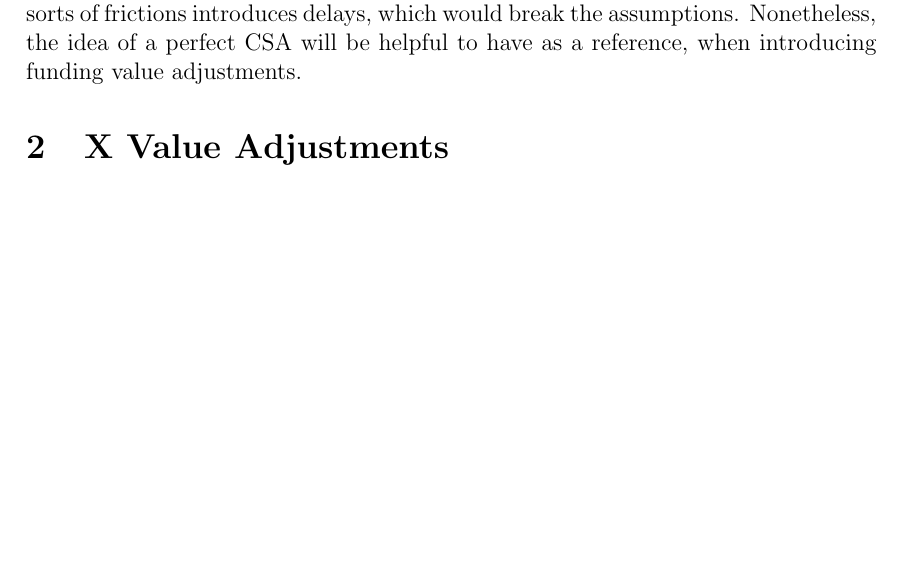
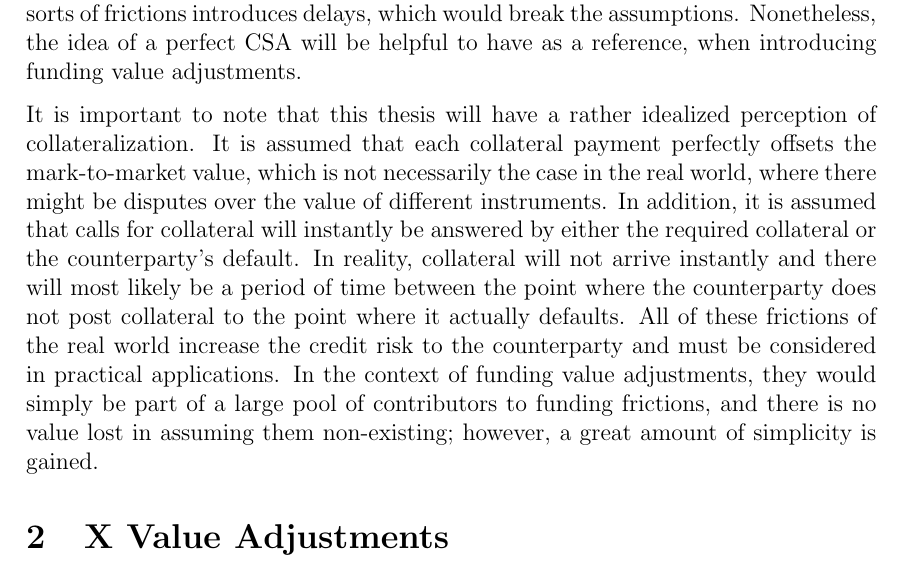
Before and after one commit to sebastianbaltser/master-thesis, a LaTeX thesis (thesis/main.tex, which reads thesis/content/body-matter/counterparty-credit-risk/credit-risk-mitigation.tex): part of page 4 of 44, cut so that both start at the same text, the shorter picture padded with empty space. Compiled offline with pdfLaTeX.

Commit message:
Add assumptions about collateralization

```diff
--- a/thesis/content/body-matter/counterparty-credit-risk/credit-risk-mitigation.tex
+++ b/thesis/content/body-matter/counterparty-credit-risk/credit-risk-mitigation.tex
@@ -113,4 +113,18 @@
         Nonetheless, the idea of a perfect CSA will be helpful to have as a reference,
         when introducing funding value adjustments.
 
+        It is important to note that this thesis will have a rather idealized perception of collateralization.
+        It is assumed that each collateral payment perfectly offsets the mark-to-market value,
+        which is not necessarily the case in the real world,
+        where there might be disputes over the value of different instruments.
+        In addition, it is assumed that calls for collateral will instantly be answered
+        by either the required collateral or the counterparty's default.
+        In reality, collateral will not arrive instantly and there will most likely be a period of time between
+        the point where the counterparty does not post collateral to the point where it actually defaults.
+        All of these frictions of the real world increase the credit risk to the counterparty
+        and must be considered in practical applications.
+        In the context of funding value adjustments,
+        they would simply be part of a large pool of contributors to funding frictions,
+        and there is no value lost in assuming them non-existing;
+        however, a great amount of simplicity is gained.
 \end{document}
```
